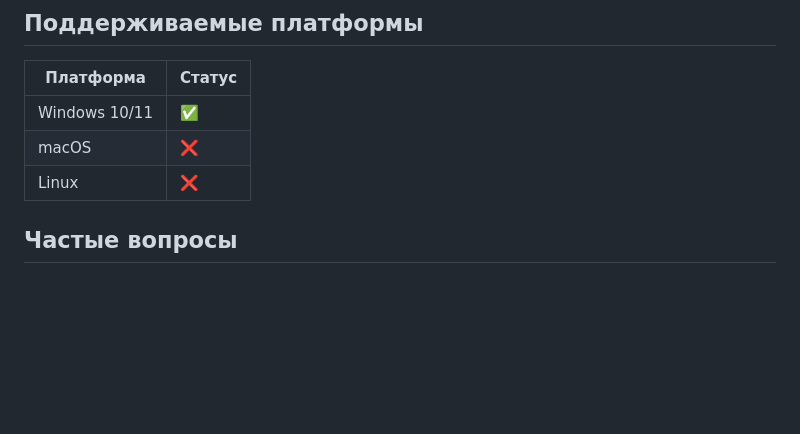
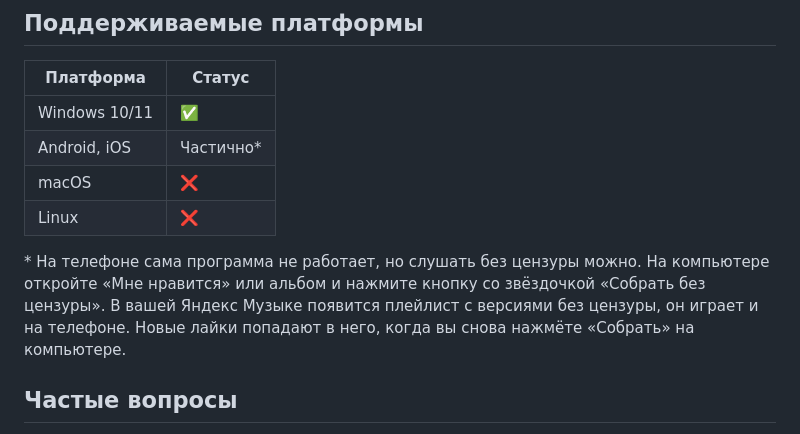
Before and after one commit to S4YN3X/FkCensor, a Markdown page: README.md, the part around the change. Rendered like a GitHub page; blank space fills up the shorter version.

```diff
--- a/README.md
+++ b/README.md
@@ -48,8 +48,11 @@ F_ckCensor сам находит Яндекс Музыку в `%LOCALAPPDATA%\Pr
 | Платформа | Статус |
 |-----------|--------|
 | Windows 10/11 | ✅ |
+| Android, iOS | Частично* |
 | macOS     | ❌ |
 | Linux     | ❌ |
+
+\* На телефоне сама программа не работает, но слушать без цензуры можно. На компьютере откройте «Мне нравится» или альбом и нажмите кнопку со звёздочкой «Собрать без цензуры». В вашей Яндекс Музыке появится плейлист с версиями без цензуры, он играет и на телефоне. Новые лайки попадают в него, когда вы снова нажмёте «Собрать» на компьютере.
 
 ## Частые вопросы
 
```
